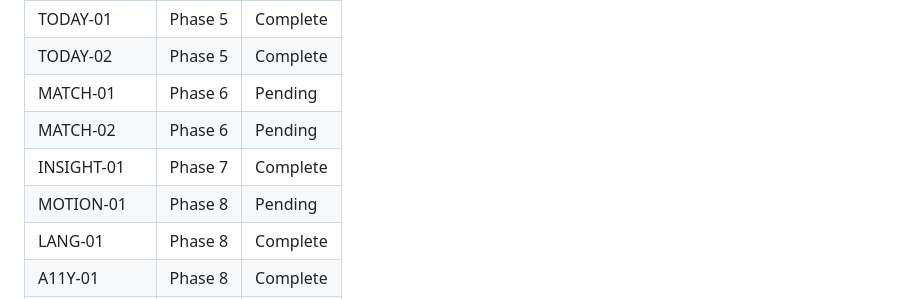
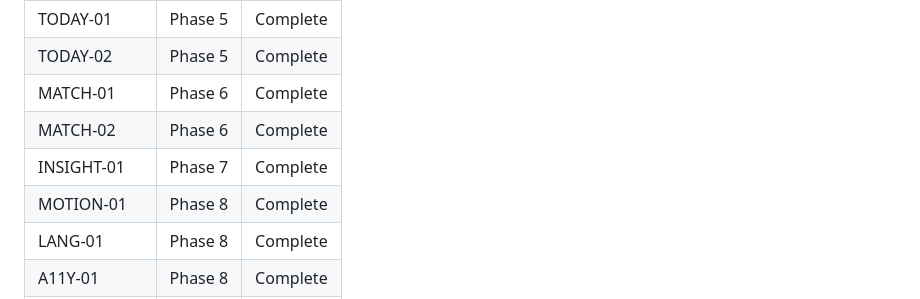
Before and after one commit to avbiswas/fifa_wc_predictor, a Markdown page: .planning/REQUIREMENTS.md, the part around the change. Drawn GitHub-style.

```diff
--- a/.planning/REQUIREMENTS.md
+++ b/.planning/REQUIREMENTS.md
@@ -99,10 +99,10 @@
 | TABLE-01 | Phase 4 | Complete |
 | TODAY-01 | Phase 5 | Complete |
 | TODAY-02 | Phase 5 | Complete |
-| MATCH-01 | Phase 6 | Pending |
-| MATCH-02 | Phase 6 | Pending |
+| MATCH-01 | Phase 6 | Complete |
+| MATCH-02 | Phase 6 | Complete |
 | INSIGHT-01 | Phase 7 | Complete |
-| MOTION-01 | Phase 8 | Pending |
+| MOTION-01 | Phase 8 | Complete |
 | LANG-01 | Phase 8 | Complete |
 | A11Y-01 | Phase 8 | Complete |
 | A11Y-02 | Phase 8 | Complete |
```
Also changed, not shown: .planning/v1.0-MILESTONE-AUDIT.md (added, +98 -0 lines).
